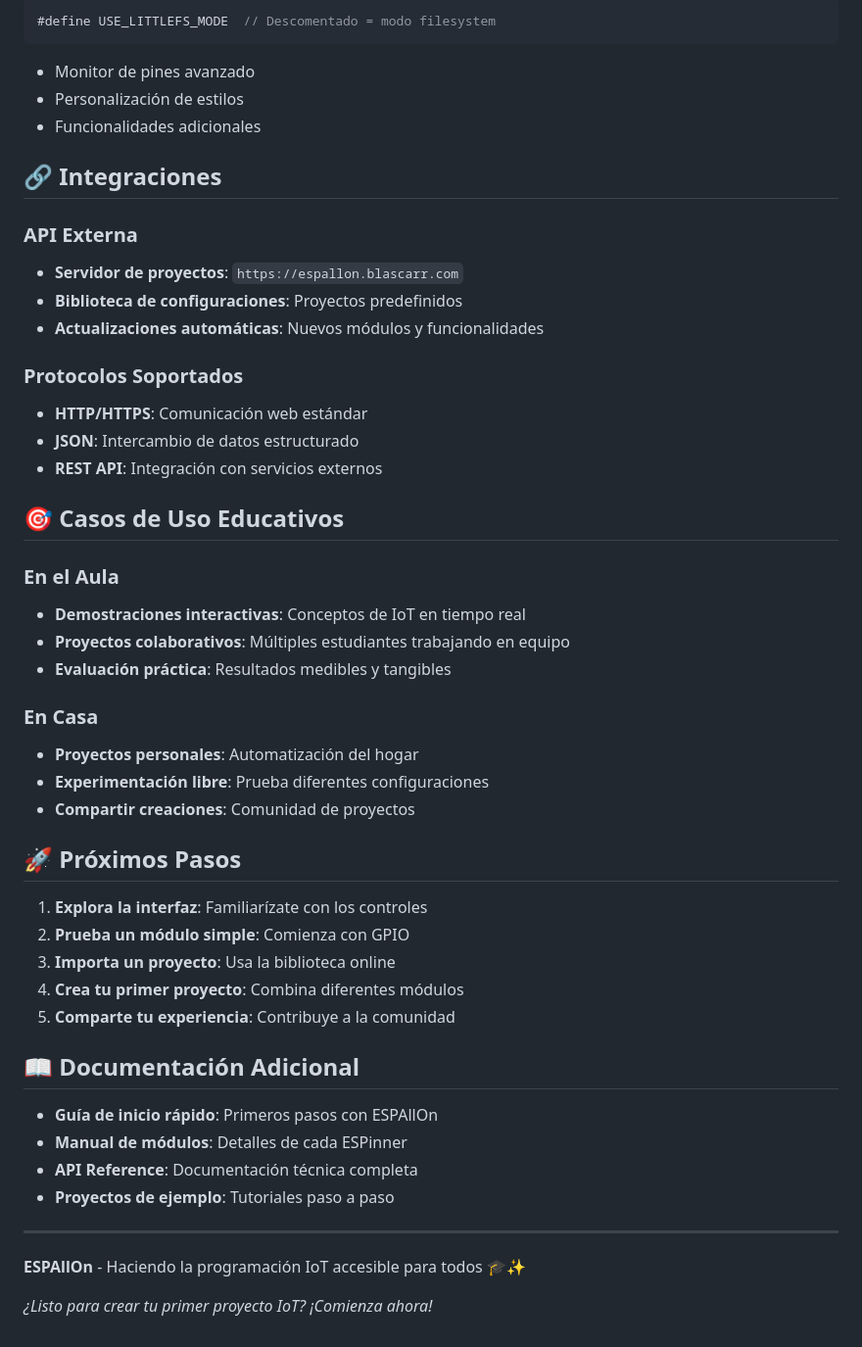
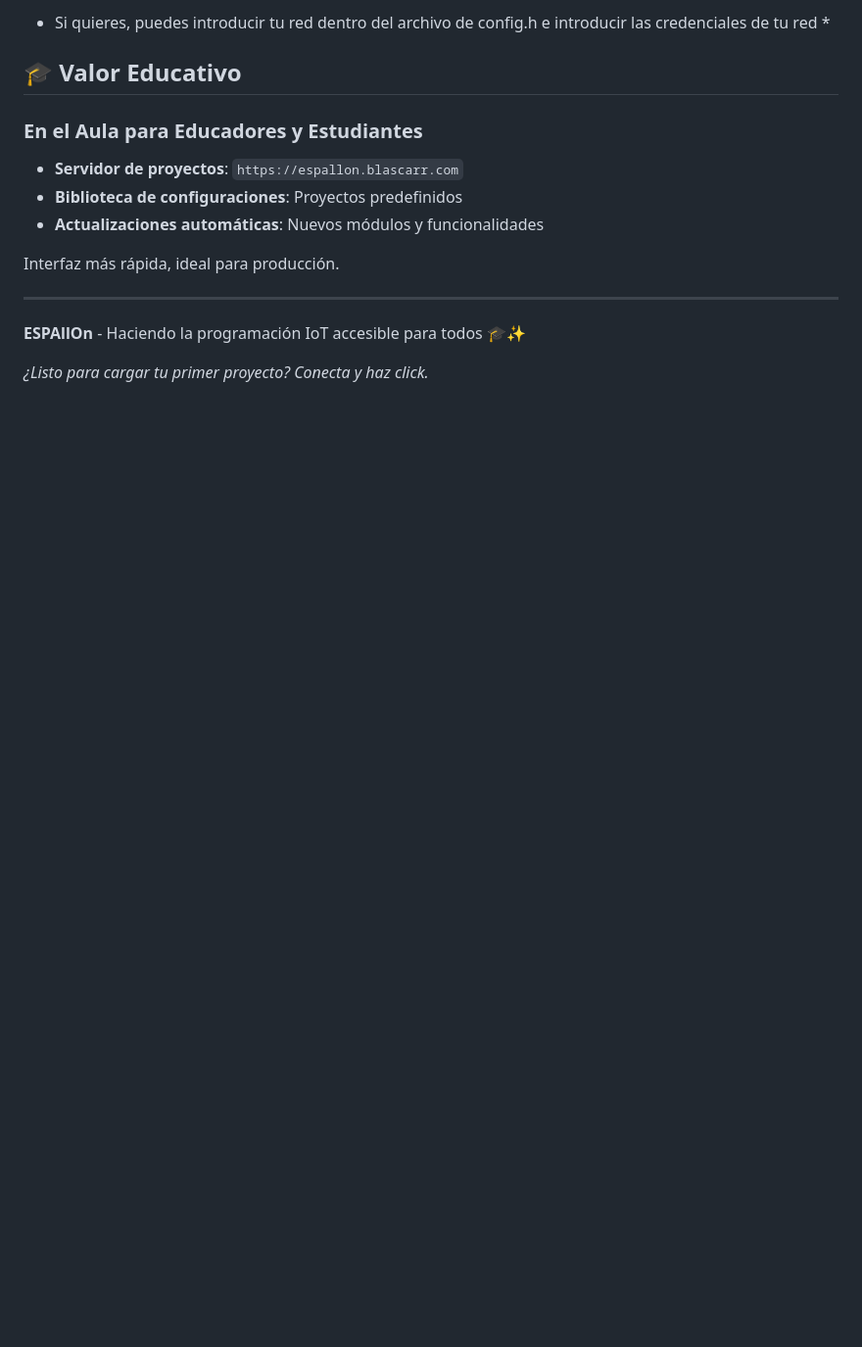
Before and after one commit to blascarr/ESPAllOn, a Markdown page: README.md, the part around one of its changes. Shown at 98% size. GitHub-like rendering; blank space fills up the shorter version.

````diff
--- a/README.md
+++ b/README.md
@@ -118,57 +99,18 @@ El sistema incluye módulos predefinidos para los componentes más comunes:
 
-```cpp
-#define USE_LITTLEFS_MODE  // Descomentado = modo filesystem
-```
+- Si quieres, puedes introducir tu red dentro del archivo de config.h e introducir las credenciales de tu red \*
 
-- Monitor de pines avanzado
-- Personalización de estilos
-- Funcionalidades adicionales
+## 🎓 Valor Educativo
 
-## 🔗 Integraciones
-
-### API Externa
+### En el Aula para Educadores y Estudiantes
 
 - **Servidor de proyectos**: `https://espallon.blascarr.com`
 - **Biblioteca de configuraciones**: Proyectos predefinidos
 - **Actualizaciones automáticas**: Nuevos módulos y funcionalidades
 
-### Protocolos Soportados
-
-- **HTTP/HTTPS**: Comunicación web estándar
-- **JSON**: Intercambio de datos estructurado
-- **REST API**: Integración con servicios externos
-
-## 🎯 Casos de Uso Educativos
-
-### En el Aula
-
-- **Demostraciones interactivas**: Conceptos de IoT en tiempo real
-- **Proyectos colaborativos**: Múltiples estudiantes trabajando en equipo
-- **Evaluación práctica**: Resultados medibles y tangibles
-
-### En Casa
-
-- **Proyectos personales**: Automatización del hogar
-- **Experimentación libre**: Prueba diferentes configuraciones
-- **Compartir creaciones**: Comunidad de proyectos
-
-## 🚀 Próximos Pasos
-
-1. **Explora la interfaz**: Familiarízate con los controles
-2. **Prueba un módulo simple**: Comienza con GPIO
-3. **Importa un proyecto**: Usa la biblioteca online
-4. **Crea tu primer proyecto**: Combina diferentes módulos
-5. **Comparte tu experiencia**: Contribuye a la comunidad
-
-## 📖 Documentación Adicional
-
-- **Guía de inicio rápido**: Primeros pasos con ESPAllOn
-- **Manual de módulos**: Detalles de cada ESPinner
-- **API Reference**: Documentación técnica completa
-- **Proyectos de ejemplo**: Tutoriales paso a paso
+Interfaz más rápida, ideal para producción.
 
 ---
 
 **ESPAllOn** - Haciendo la programación IoT accesible para todos 🎓✨
 
-_¿Listo para crear tu primer proyecto IoT? ¡Comienza ahora!_
+_¿Listo para cargar tu primer proyecto? Conecta y haz click._
````
Also changed, not shown: other parts of README.md (+41 -60 lines).
